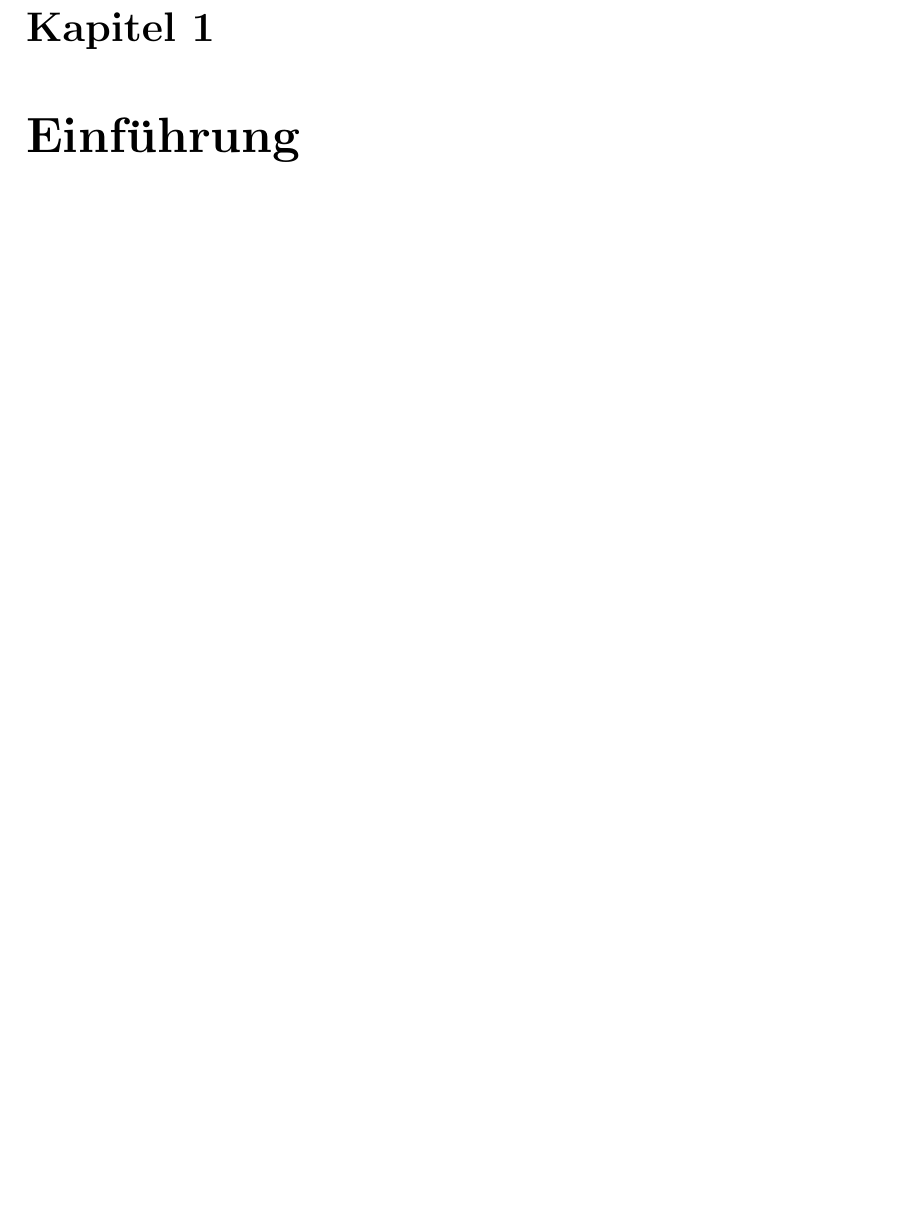
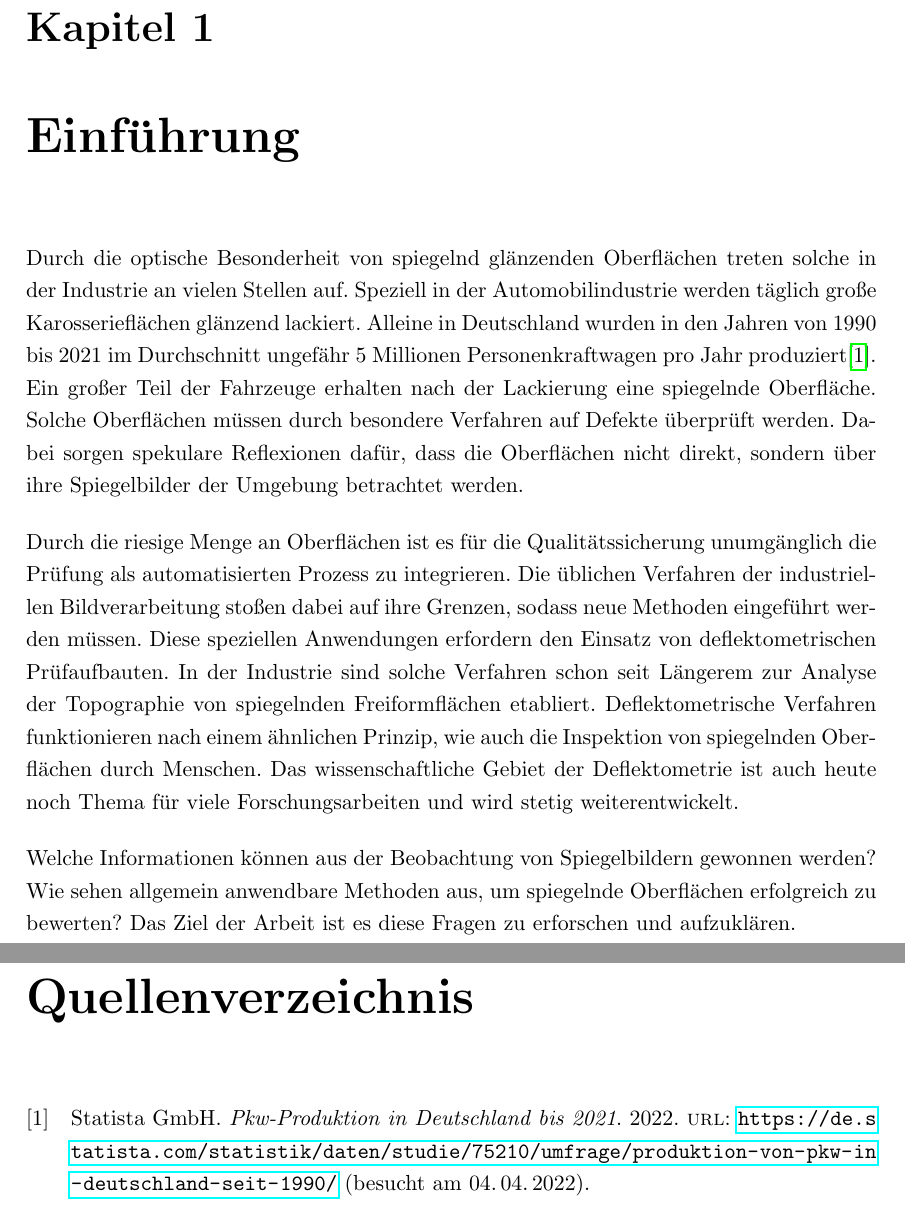
Before and after one commit to vipin2310/BA_Deflektometrie, a LaTeX thesis (main.tex, which reads 01_einfuehrung/einfuehrung.tex): part of page 6 of 6 before the commit and two parts of pages 6 and 7 of 7 after it, the two joined at a grey line, cut so that both start at the same text, the shorter picture padded with empty space. Compiled offline with pdfLaTeX.

Commit message:
Einführungskapitel bearbeitet und Quellenverzeichnis hinzugefügt

```diff
--- a/01_einfuehrung/einfuehrung.tex
+++ b/01_einfuehrung/einfuehrung.tex
@@ -0,0 +1,19 @@
+Durch die optische Besonderheit von spiegelnd glänzenden Oberflächen treten solche in der Industrie an vielen Stellen auf.
+Speziell in der Automobilindustrie werden täglich große Karosserieflächen glänzend lackiert.
+Alleine in Deutschland wurden in den Jahren von 1990 bis 2021 im Durchschnitt ungefähr 5 Millionen Personenkraftwagen pro Jahr produziert\cite{StatistaPKW}.
+Ein großer Teil der Fahrzeuge erhalten nach der Lackierung eine spiegelnde Oberfläche.
+Solche Oberflächen müssen durch besondere Verfahren auf Defekte überprüft werden.
+Dabei sorgen spekulare Reflexionen dafür, dass die Oberflächen nicht direkt, sondern über ihre Spiegelbilder der Umgebung betrachtet werden. %TODO Beispielbilder
+
+\p
+Durch die riesige Menge an Oberflächen ist es für die Qualitätssicherung unumgänglich die Prüfung als automatisierten Prozess zu integrieren.
+Die üblichen Verfahren der industriellen Bildverarbeitung stoßen dabei auf ihre Grenzen, sodass neue Methoden eingeführt werden müssen.
+Diese speziellen Anwendungen erfordern den Einsatz von deflektometrischen Prüfaufbauten.
+In der Industrie sind solche Verfahren schon seit Längerem zur Analyse der Topographie von spiegelnden Freiformflächen etabliert.
+Deflektometrische Verfahren funktionieren nach einem ähnlichen Prinzip, wie auch die Inspektion von spiegelnden Oberflächen durch Menschen.
+Das wissenschaftliche Gebiet der Deflektometrie ist auch heute noch Thema für viele Forschungsarbeiten und wird stetig weiterentwickelt.
+
+\p
+Welche Informationen können aus der Beobachtung von Spiegelbildern gewonnen werden?
+Wie sehen allgemein anwendbare Methoden aus, um spiegelnde Oberflächen erfolgreich zu bewerten?
+Das Ziel der Arbeit ist es diese Fragen zu erforschen und aufzuklären.
--- a/main.tex
+++ b/main.tex
@@ -43,4 +43,11 @@
         \input{01_einfuehrung/einfuehrung}
 
     }
+
+    {%Quellenverzeichnis
+        \phantomsection
+        \addcontentsline{toc}{chapter}{Quellenverzeichnis}
+        \printbibliography[title = Quellenverzeichnis]
+
+    }
 \end{document}
```
Also changed, not shown: verweise.bib (+7 -0 lines), main.pdf.
